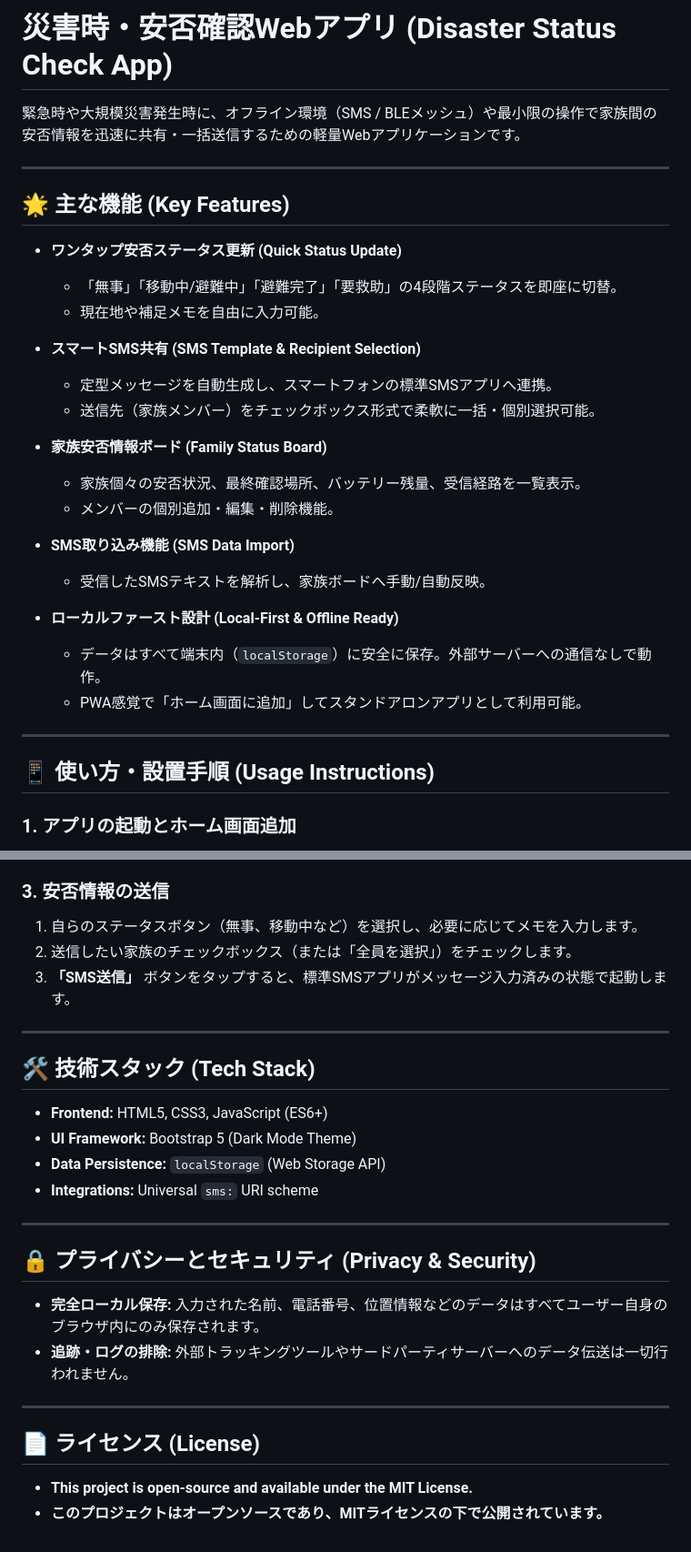
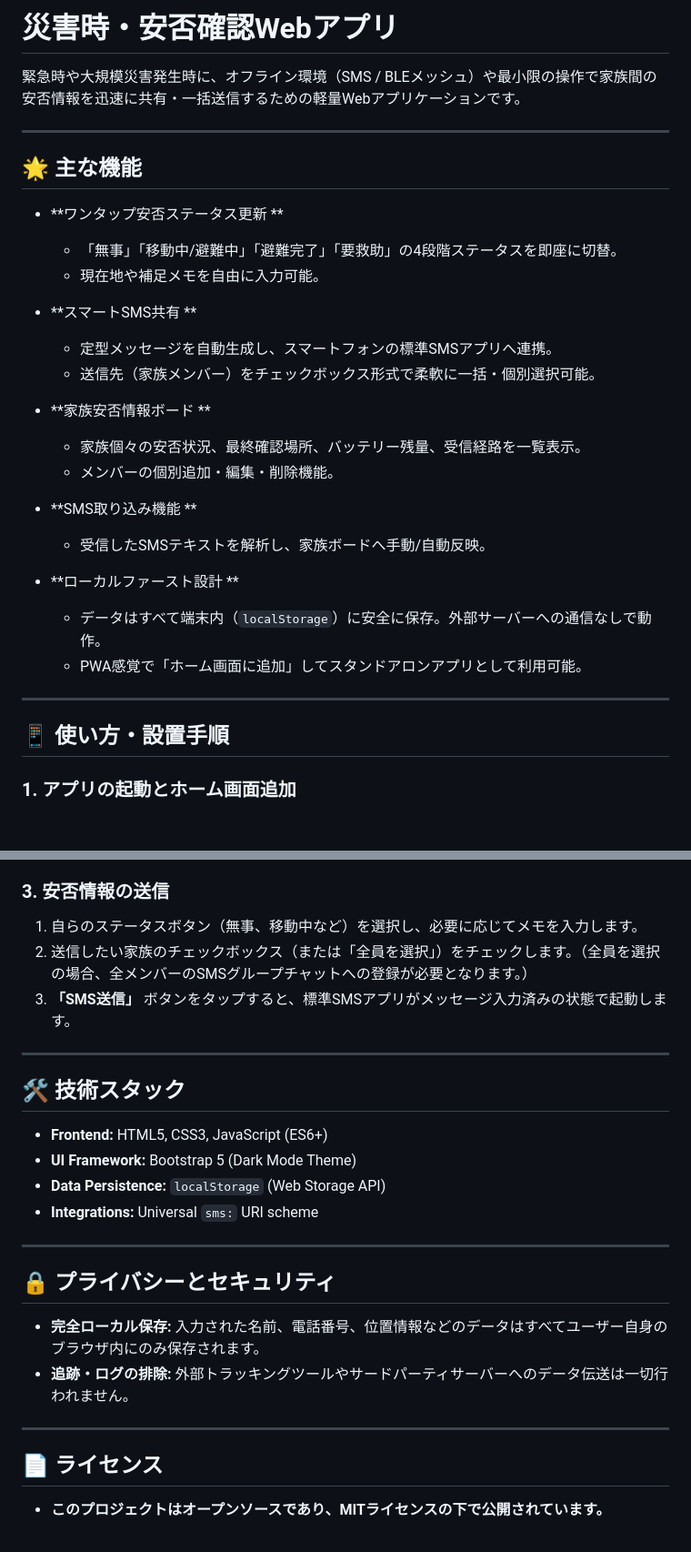
Before and after one commit to Suzuhisako/emergency-check-in-ja, a Markdown page: README.md, 2 parts joined by grey strips. Shown at 91% size. GitHub-like rendering; blank space fills up the shorter version.

Commit message:
Update README for clarity and formatting

```diff
--- a/README.md
+++ b/README.md
@@ -1,33 +1,33 @@
-# 災害時・安否確認Webアプリ (Disaster Status Check App)
+# 災害時・安否確認Webアプリ
 
 緊急時や大規模災害発生時に、オフライン環境（SMS / BLEメッシュ）や最小限の操作で家族間の安否情報を迅速に共有・一括送信するための軽量Webアプリケーションです。
 
 ---
 
-## 🌟 主な機能 (Key Features)
+## 🌟 主な機能
 
-- **ワンタップ安否ステータス更新 (Quick Status Update)**
+- **ワンタップ安否ステータス更新 **
   - 「無事」「移動中/避難中」「避難完了」「要救助」の4段階ステータスを即座に切替。
   - 現在地や補足メモを自由に入力可能。
 
-- **スマートSMS共有 (SMS Template & Recipient Selection)**
+- **スマートSMS共有 **
   - 定型メッセージを自動生成し、スマートフォンの標準SMSアプリへ連携。
   - 送信先（家族メンバー）をチェックボックス形式で柔軟に一括・個別選択可能。
 
-- **家族安否情報ボード (Family Status Board)**
+- **家族安否情報ボード **
   - 家族個々の安否状況、最終確認場所、バッテリー残量、受信経路を一覧表示。
   - メンバーの個別追加・編集・削除機能。
 
-- **SMS取り込み機能 (SMS Data Import)**
+- **SMS取り込み機能 **
   - 受信したSMSテキストを解析し、家族ボードへ手動/自動反映。
 
-- **ローカルファースト設計 (Local-First & Offline Ready)**
+- **ローカルファースト設計 **
   - データはすべて端末内（`localStorage`）に安全に保存。外部サーバーへの通信なしで動作。
   - PWA感覚で「ホーム画面に追加」してスタンドアロンアプリとして利用可能。
 
 ---
 
-## 📱 使い方・設置手順 (Usage Instructions)
+## 📱 使い方・設置手順
 
 ### 1. アプリの起動とホーム画面追加
 1. 提供されたWeb URLをスマートフォンのブラウザ（iOS: Safari / Android: Chrome）で開きます。
@@ -40,12 +40,12 @@
 
 ### 3. 安否情報の送信
 1. 自らのステータスボタン（無事、移動中など）を選択し、必要に応じてメモを入力します。
-2. 送信したい家族のチェックボックス（または「全員を選択」）をチェックします。
+2. 送信したい家族のチェックボックス（または「全員を選択」）をチェックします。（全員を選択の場合、全メンバーのSMSグループチャットへの登録が必要となります。）
 3. **「SMS送信」** ボタンをタップすると、標準SMSアプリがメッセージ入力済みの状態で起動します。
 
 ---
 
-## 🛠 技術スタック (Tech Stack)
+## 🛠 技術スタック
 
 - **Frontend:** HTML5, CSS3, JavaScript (ES6+)
 - **UI Framework:** Bootstrap 5 (Dark Mode Theme)
@@ -54,15 +54,13 @@
 
 ---
 
-## 🔒 プライバシーとセキュリティ (Privacy & Security)
+## 🔒 プライバシーとセキュリティ
 
 - **完全ローカル保存:** 入力された名前、電話番号、位置情報などのデータはすべてユーザー自身のブラウザ内にのみ保存されます。
 - **追跡・ログの排除:** 外部トラッキングツールやサードパーティサーバーへのデータ伝送は一切行われません。
 
 ---
 
+## 📄 ライセンス
 
-## 📄 ライセンス (License)
-
-- **This project is open-source and available under the MIT License.**
 - **このプロジェクトはオープンソースであり、MITライセンスの下で公開されています。**
```
